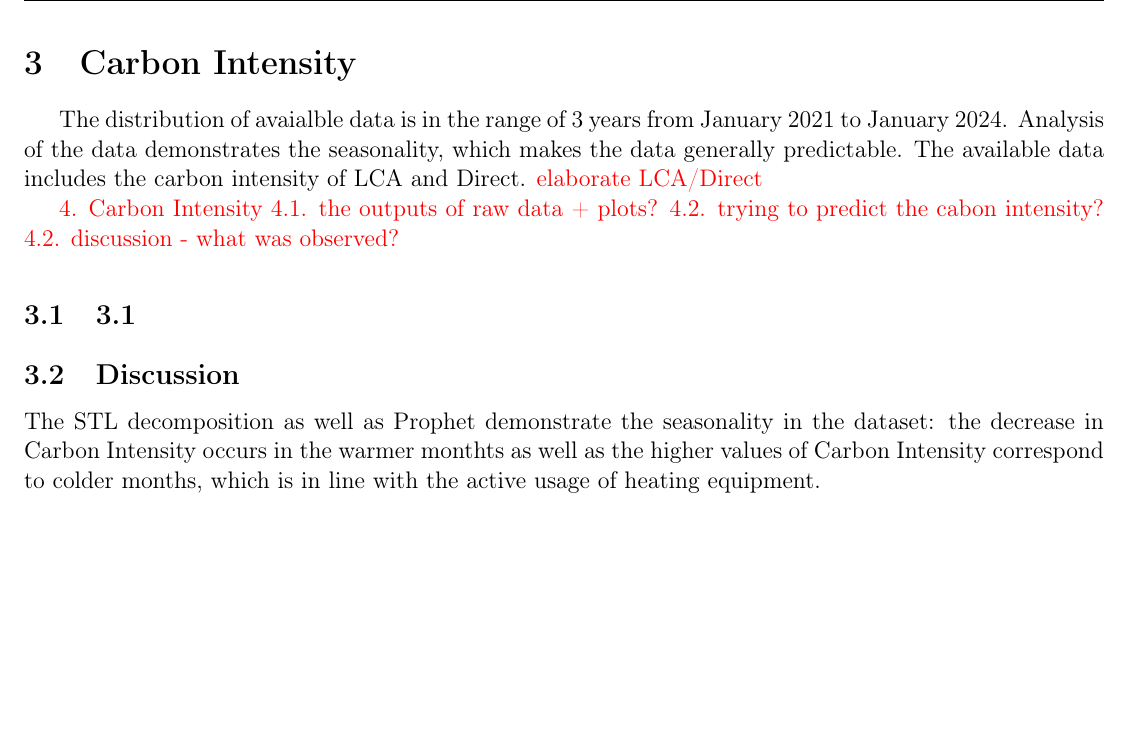
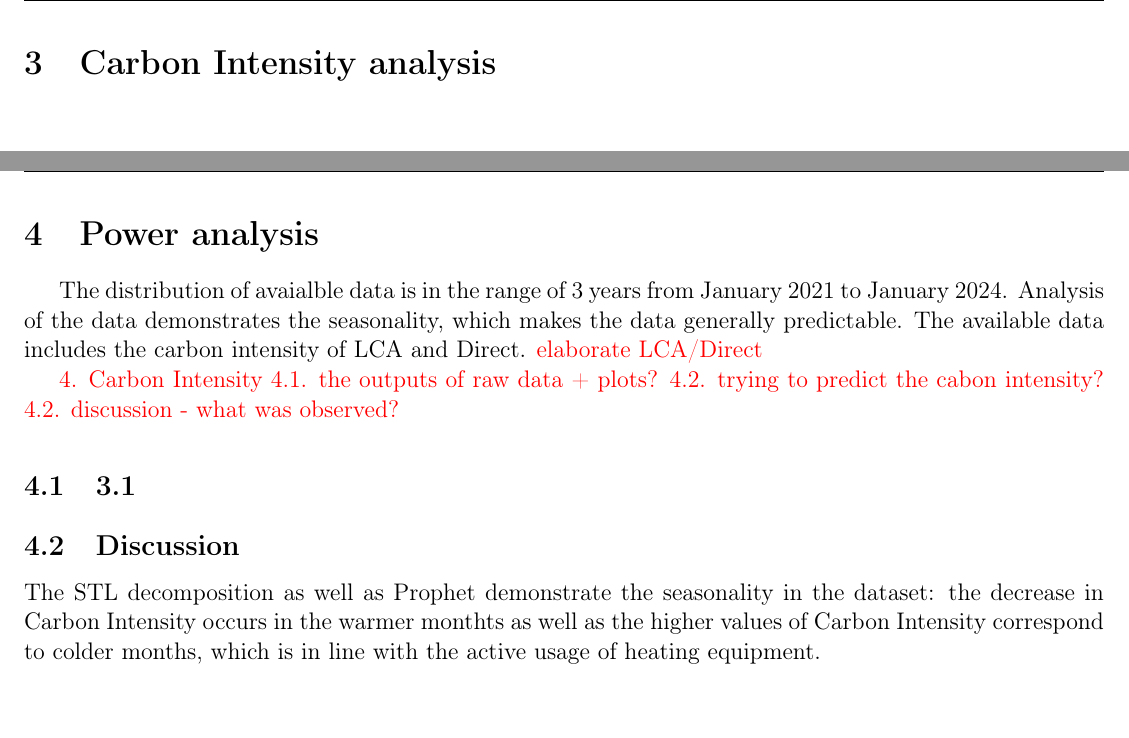
Before and after one commit to LSquarzoni/GreenTeam, a LaTeX paper (Report/main.tex, which reads Report/Sections/3_Carbon_Intensity_analysis.tex, Report/Sections/4_Power_analysis.tex): part of page 6 of 9 before the commit and two parts of pages 6 and 7 of 9 after it, the two joined at a grey line, cut so that both start at the same text. Compiled offline with pdfLaTeX.

Commit message:
new names for chapters

```diff
--- a/Report/Sections/3_PowerEnergy.tex
+++ b/Report/Sections/3_Carbon_Intensity_analysis.tex
@@ -1,4 +1,4 @@
-\section{Power and Energy Consumption}
+\section{Carbon Intensity analysis}
 \noindent
 
 \subsection{Data Visualization}
--- a/Report/Sections/4_CI-COP.tex
+++ b/Report/Sections/4_Power_analysis.tex
@@ -1,4 +1,4 @@
-\section{Carbon Intensity}
+\section{Power analysis}
 \noindent
 
 The distribution of avaialble data is in the range of 3 years from January 2021 to January 2024. Analysis of the data demonstrates the seasonality, which makes the data generally predictable. The available data includes the carbon intensity of LCA and Direct. \textcolor{red}{elaborate LCA/Direct}
--- a/Report/main.tex
+++ b/Report/main.tex
@@ -30,10 +30,10 @@
 \input{./Sections/2_Tools}
 \pagebreak
 
-\input{./Sections/4_CI-COP}
+\input{./Sections/3_Carbon_Intensity_analysis}
 \pagebreak
 
-\input{./Sections/3_PowerEnergy}
+\input{./Sections/4_Power_analysis}
 \pagebreak
 
 \input{./Sections/5_Conclusion}
```
Also changed, not shown: Report/main.pdf, 1 other file.
